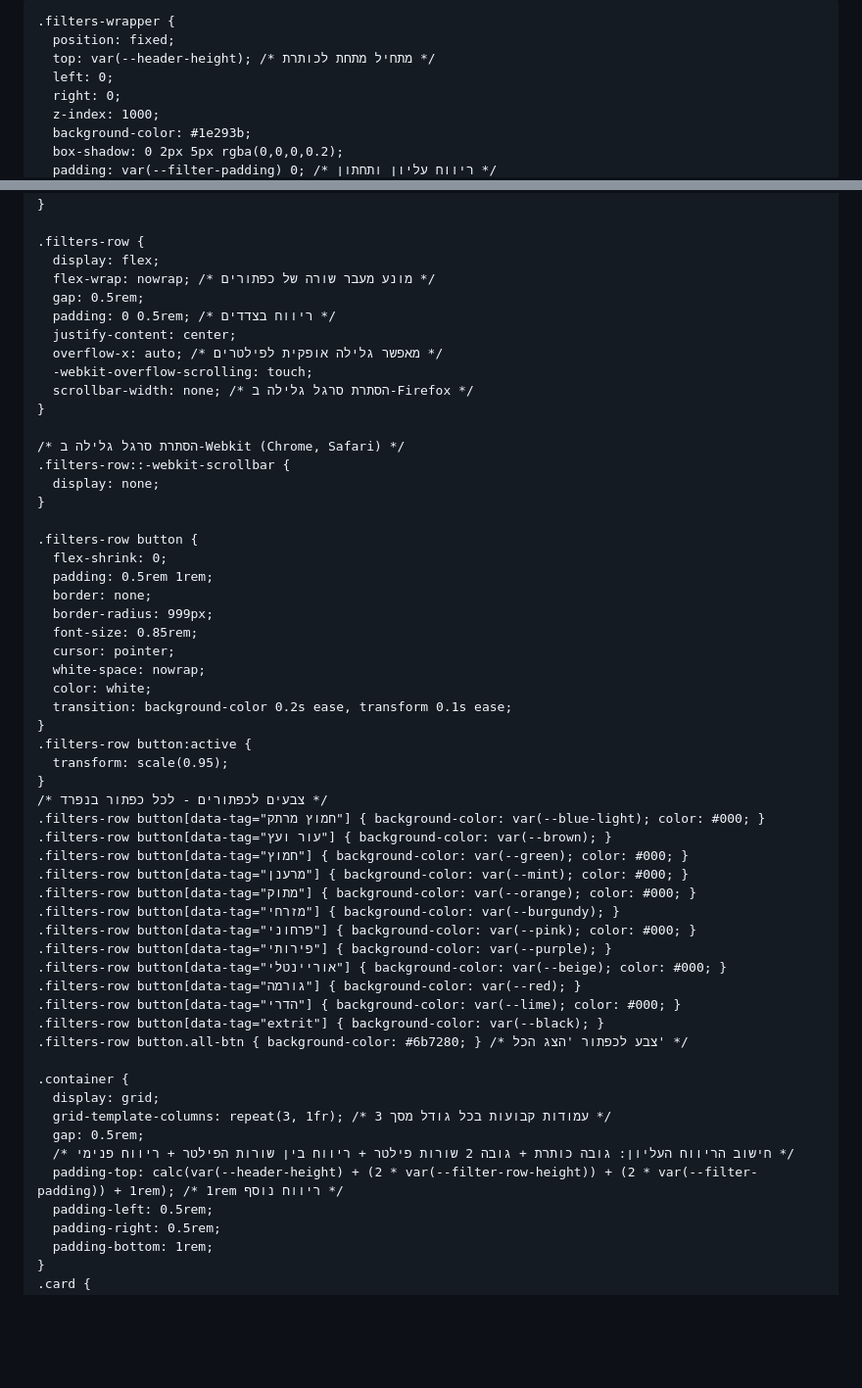
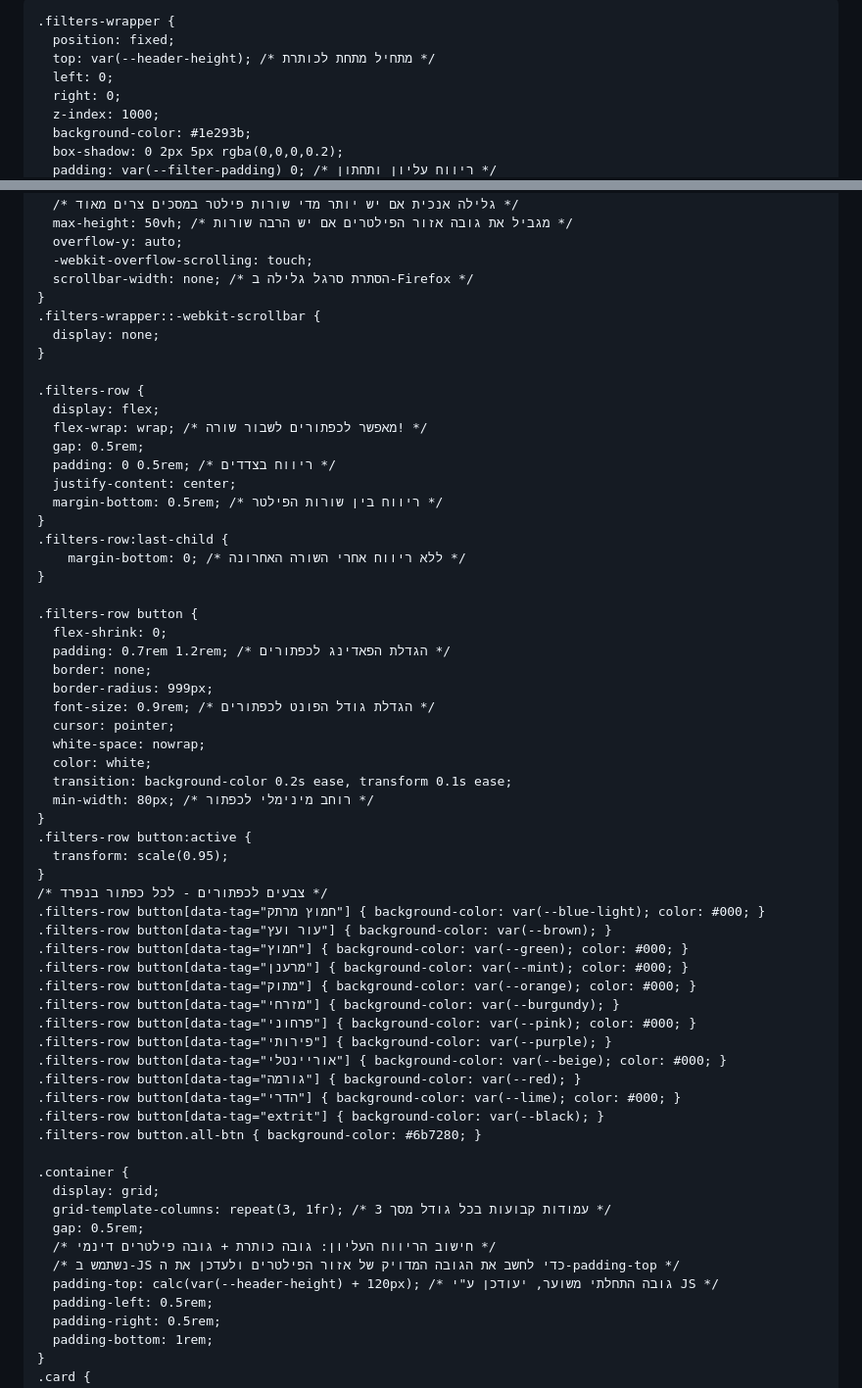
Before and after one commit to abomkdad/colore, a Markdown page: README.md, 2 parts joined by grey strips. Shown at 98% size. Drawn GitHub-style; blank space fills up the shorter version.

```diff
--- a/README.md
+++ b/README.md
@@ -20,7 +20,7 @@
       --lime: #b5c980;
       --black: #000000;
       --header-height: 4.5rem; /* גובה קבוע לכותרת */
-      --filter-row-height: 2.5rem; /* גובה משוער לשורת פילטרים אחת */
+      --filter-button-height: 2.5rem; /* גובה משוער לכפתור פילטר */
       --filter-padding: 0.5rem; /* ריווח פנימי לכפתורי פילטר */
     }
     body {
@@ -47,7 +47,7 @@
       display: flex;
       align-items: center;
       justify-content: center;
-      box-sizing: border-box; /* כלול פאדינג ובורדר בגובה */
+      box-sizing: border-box;
     }
 
     .filters-wrapper {
@@ -59,34 +59,39 @@
       background-color: #1e293b;
       box-shadow: 0 2px 5px rgba(0,0,0,0.2);
       padding: var(--filter-padding) 0; /* ריווח עליון ותחתון */
+      /* גלילה אנכית אם יש יותר מדי שורות פילטר במסכים צרים מאוד */
+      max-height: 50vh; /* מגביל את גובה אזור הפילטרים אם יש הרבה שורות */
+      overflow-y: auto;
+      -webkit-overflow-scrolling: touch;
+      scrollbar-width: none; /* הסתרת סרגל גלילה ב-Firefox */
+    }
+    .filters-wrapper::-webkit-scrollbar {
+      display: none;
     }
 
     .filters-row {
       display: flex;
-      flex-wrap: nowrap; /* מונע מעבר שורה של כפתורים */
+      flex-wrap: wrap; /* מאפשר לכפתורים לשבור שורה! */
       gap: 0.5rem;
       padding: 0 0.5rem; /* ריווח בצדדים */
       justify-content: center;
-      overflow-x: auto; /* מאפשר גלילה אופקית לפילטרים */
-      -webkit-overflow-scrolling: touch;
-      scrollbar-width: none; /* הסתרת סרגל גלילה ב-Firefox */
+      margin-bottom: 0.5rem; /* ריווח בין שורות הפילטר */
     }
-
-    /* הסתרת סרגל גלילה ב-Webkit (Chrome, Safari) */
-    .filters-row::-webkit-scrollbar {
-      display: none;
+    .filters-row:last-child {
+        margin-bottom: 0; /* ללא ריווח אחרי השורה האחרונה */
     }
 
     .filters-row button {
       flex-shrink: 0;
-      padding: 0.5rem 1rem;
+      padding: 0.7rem 1.2rem; /* הגדלת הפאדינג לכפתורים */
       border: none;
       border-radius: 999px;
-      font-size: 0.85rem;
+      font-size: 0.9rem; /* הגדלת גודל הפונט לכפתורים */
       cursor: pointer;
       white-space: nowrap;
       color: white;
       transition: background-color 0.2s ease, transform 0.1s ease;
+      min-width: 80px; /* רוחב מינימלי לכפתור */
     }
     .filters-row button:active {
       transform: scale(0.95);
@@ -104,14 +109,15 @@
     .filters-row button[data-tag="גורמה"] { background-color: var(--red); }
     .filters-row button[data-tag="הדרי"] { background-color: var(--lime); color: #000; }
     .filters-row button[data-tag="extrit"] { background-color: var(--black); }
-    .filters-row button.all-btn { background-color: #6b7280; } /* צבע לכפתור 'הצג הכל' */
+    .filters-row button.all-btn { background-color: #6b7280; }
 
     .container {
       display: grid;
       grid-template-columns: repeat(3, 1fr); /* 3 עמודות קבועות בכל גודל מסך */
       gap: 0.5rem;
-      /* חישוב הריווח העליון: גובה כותרת + גובה 2 שורות פילטר + ריווח בין שורות הפילטר + ריווח פנימי */
-      padding-top: calc(var(--header-height) + (2 * var(--filter-row-height)) + (2 * var(--filter-padding)) + 1rem); /* 1rem ריווח נוסף */
+      /* חישוב הריווח העליון: גובה כותרת + גובה פילטרים דינמי */
+      /* נשתמש ב-JS כדי לחשב את הגובה המדויק של אזור הפילטרים ולעדכן את ה-padding-top */
+      padding-top: calc(var(--header-height) + 120px); /* גובה התחלתי משוער, יעודכן ע"י JS */
       padding-left: 0.5rem;
       padding-right: 0.5rem;
       padding-bottom: 1rem;
```
Also changed, not shown: other parts of README.md (+29 -23 lines).
